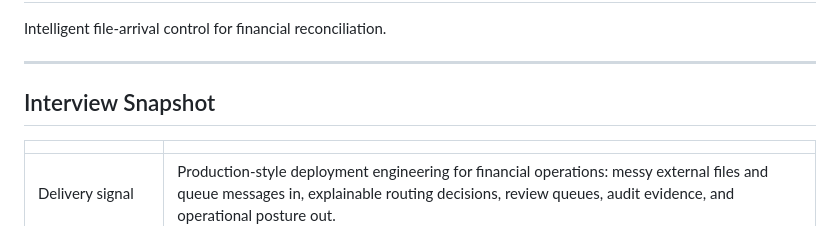
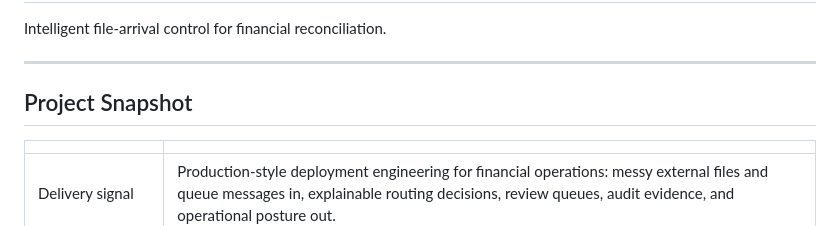
Before and after one commit to roshanrana/Harbormaster, a Markdown page: README.md, the part around the change. GitHub-like rendering.

Commit message:
Rename section from 'Interview Snapshot' to 'Project Snapshot'

```diff
--- a/README.md
+++ b/README.md
@@ -4,7 +4,7 @@ Intelligent file-arrival control for financial reconciliation.
 
 ---
 
-## Interview Snapshot
+## Project Snapshot
 
 | | |
 |---|---|
```
